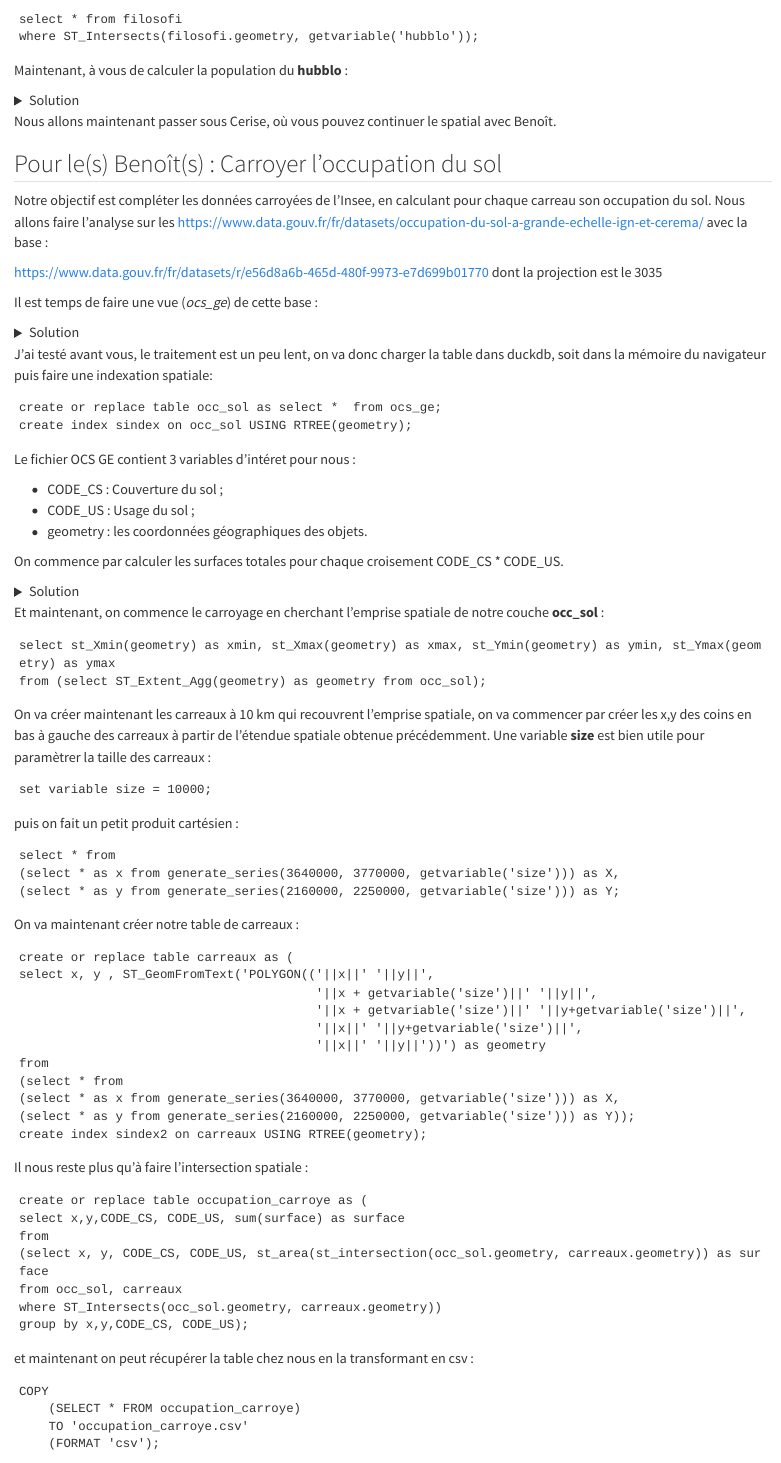
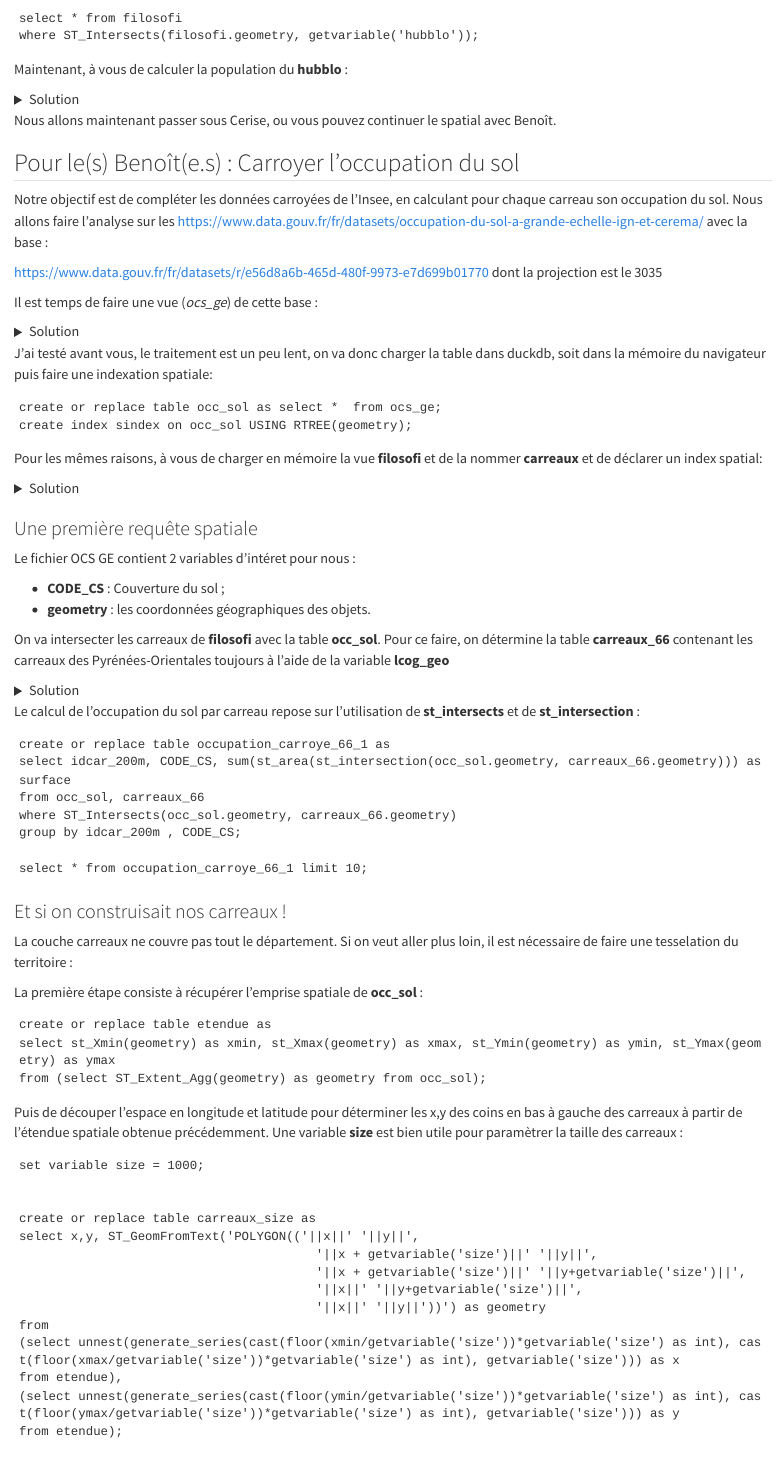
Before and after one commit to fsemecurbe/duckdb_presentation, a Quarto document (index.qmd): the page in a window 1100 px wide, from 2160 px down before the commit and from 2210 px down after it, so that both start at the same text. Rendered offline with R 4.5, knitr and Pandoc in place of Quarto, with nearby package versions; drawn as R Markdown's standard HTML page in place of the format the file asks for.

Commit message:
Add files via upload

````diff
--- a/index.qmd
+++ b/index.qmd
@@ -157,30 +151,35 @@ where ST_Intersects(filosofi.geometry, getvariable('hubblo'));
 Maintenant, à vous de calculer la population du **hubblo** :
 
 <details>
+
 <summary>Solution</summary>
+
 ```
 select sum(ind) as ind, sum(men) as men
 from filosofi
 where ST_Intersects(filosofi.geometry, getvariable('hubblo'));
 ```
+
 </details>
 
-Nous allons maintenant passer sous Cerise, où vous pouvez continuer le spatial avec Benoît.
+Nous allons maintenant passer sous Cerise, ou vous pouvez continuer le spatial avec Benoît.
 
-## Pour le(s) Benoît(s) : Carroyer l'occupation du sol
+## Pour le(s) Benoît(e.s) : Carroyer l'occupation du sol
 
-Notre objectif est compléter les données carroyées de l'Insee, en calculant pour chaque carreau son occupation du sol. Nous allons faire l'analyse sur les [https://www.data.gouv.fr/fr/datasets/occupation-du-sol-a-grande-echelle-ign-et-cerema/](Pyrénées-Orientales) avec la base :
+Notre objectif est de compléter les données carroyées de l'Insee, en calculant pour chaque carreau son occupation du sol. Nous allons faire l'analyse sur les [https://www.data.gouv.fr/fr/datasets/occupation-du-sol-a-grande-echelle-ign-et-cerema/](Pyrénées-Orientales) avec la base :
 
-
-[https://www.data.gouv.fr/fr/datasets/r/e56d8a6b-465d-480f-9973-e7d699b01770](https://www.data.gouv.fr/fr/datasets/r/e56d8a6b-465d-480f-9973-e7d699b01770) dont la projection est le 3035
+<https://www.data.gouv.fr/fr/datasets/r/e56d8a6b-465d-480f-9973-e7d699b01770> dont la projection est le 3035
 
 Il est temps de faire une vue (*ocs_ge*) de cette base :
 
 <details>
+
 <summary>Solution</summary>
+
 ```
 CREATE OR REPLACE VIEW ocs_ge AS from  read_parquet('https://www.data.gouv.fr/fr/datasets/r/e56d8a6b-465d-480f-9973-e7d699b01770');
 ```
+
 </details>
 
 J'ai testé avant vous, le traitement est un peu lent, on va donc charger la table dans duckdb, soit dans la mémoire du navigateur puis faire une indexation spatiale:
@@ -190,57 +189,80 @@ create or replace table occ_sol as select *  from ocs_ge;
 create index sindex on occ_sol USING RTREE(geometry);
 ```
 
-Le fichier OCS GE contient 3 variables d'intéret pour nous :
-
-- CODE_CS : Couverture du sol ;
-- CODE_US : Usage du sol ;
-- geometry : les coordonnées géographiques des objets.
-
-On commence par calculer les surfaces totales pour chaque croisement CODE_CS \* CODE_US.
+Pour les mêmes raisons, à vous de charger en mémoire la vue **filosofi** et de la nommer **carreaux** et de déclarer un index spatial:
 
 <details>
+
 <summary>Solution</summary>
-```
-select CODE_CS, CODE_US, sum(st_area(geometry)) as surface
-from occ_sol
-group by CODE_CS, CODE_US;
 
 ```
+create or replace table carreaux as select *  from filosofi;
+create index sindex2 on carreaux USING RTREE(geometry);
+```
+
 </details>
 
-Et maintenant, on commence le carroyage en cherchant l'emprise spatiale de notre couche  **occ_sol** :
+### Une première requête spatiale
+
+Le fichier OCS GE contient 2 variables d'intéret pour nous :
+
+-   **CODE_CS** : Couverture du sol ;
+-   **geometry** : les coordonnées géographiques des objets.
+
+On va intersecter les carreaux de **filosofi** avec la table **occ_sol**. Pour ce faire, on détermine la table **carreaux_66** contenant les carreaux des Pyrénées-Orientales toujours à l'aide de la variable **lcog_geo**
+
+<details>
+
+<summary>Solution</summary>
 
 ```
+create or replace table carreaux_66 as
+select *
+from carreaux
+where substr(lcog_geo,1,2)='66';
+```
+
+</details>
+
+Le calcul de l'occupation du sol par carreau repose sur l'utilisation de **st_intersects** et de **st_intersection** :
+
+```
+create or replace table occupation_carroye_66_1 as
+select idcar_200m, CODE_CS, sum(st_area(st_intersection(occ_sol.geometry, carreaux_66.geometry))) as surface
+from occ_sol, carreaux_66
+where ST_Intersects(occ_sol.geometry, carreaux_66.geometry)
+group by idcar_200m , CODE_CS;
+
+select * from occupation_carroye_66_1 limit 10;
+```
+
+### Et si on construisait nos carreaux !
+
+La couche carreaux ne couvre pas tout le département. Si on veut aller plus loin, il est nécessaire de faire une tesselation du territoire :
+
+La première étape consiste à récupérer l'emprise spatiale de **occ_sol** :
+
+```
+create or replace table etendue as
 select st_Xmin(geometry) as xmin, st_Xmax(geometry) as xmax, st_Ymin(geometry) as ymin, st_Ymax(geometry) as ymax
 from (select ST_Extent_Agg(geometry) as geometry from occ_sol);
 ```
 
-On va créer maintenant les carreaux à 10 km qui recouvrent l'emprise spatiale, on va commencer par créer les x,y des coins en bas à gauche des carreaux à partir de l'étendue spatiale  obtenue précédemment. Une variable **size** est bien utile pour paramètrer la taille des carreaux :
+Puis de découper l'espace en longitude et latitude pour déterminer les x,y des coins en bas à gauche des carreaux à partir de l'étendue spatiale obtenue précédemment. Une variable **size** est bien utile pour paramètrer la taille des carreaux :
 
 ```
-set variable size = 10000;
-```
+set variable size = 1000;
 
-puis on fait un petit produit cartésien :
 
-```
-select * from
-(select * as x from generate_series(3640000, 3770000, getvariable('size'))) as X,
-(select * as y from generate_series(2160000, 2250000, getvariable('size'))) as Y;
-```
-
-On va maintenant créer notre table de carreaux :
-
-```
-create or replace table carreaux as (
-select x, y , ST_GeomFromText('POLYGON(('||x||' '||y||',
+create or replace table carreaux_size as
+select x,y, ST_GeomFromText('POLYGON(('||x||' '||y||',
                                         '||x + getvariable('size')||' '||y||',
                                         '||x + getvariable('size')||' '||y+getvariable('size')||',
                                         '||x||' '||y+getvariable('size')||',
                                         '||x||' '||y||'))') as geometry
 from
-(select * from
-(select * as x from generate_series(3640000, 3770000, getvariable('size'))) as X,
-(select * as y from generate_series(2160000, 2250000, getvariable('size'))) as Y));
-create index sindex2 on carreaux USING RTREE(geometry);
+(select unnest(generate_series(cast(floor(xmin/getvariable('size'))*getvariable('size') as int), cast(floor(xmax/getvariable('size'))*getvariable('size') as int), getvariable('size'))) as x
+from etendue),
+(select unnest(generate_series(cast(floor(ymin/getvariable('size'))*getvariable('size') as int), cast(floor(ymax/getvariable('size'))*getvariable('size') as int), getvariable('size'))) as y
+from etendue);
 ```
@@ -251,8 +276 @@ Il nous reste plus qu'à faire l'intersection spatiale :
 ```
-create or replace table occupation_carroye as (
-select x,y,CODE_CS, CODE_US, sum(surface) as surface
-from
-(select x, y, CODE_CS, CODE_US, st_area(st_intersection(occ_sol.geometry, carreaux.geometry)) as surface
-from occ_sol, carreaux
-where ST_Intersects(occ_sol.geometry, carreaux.geometry))
-group by x,y,CODE_CS, CODE_US);
@@ -262,5 +306 @@ et maintenant on peut récupérer la table chez nous en la transformant en csv :
 ```
-COPY
-    (SELECT * FROM occupation_carroye)
-    TO 'occupation_carroye.csv'
-    (FORMAT 'csv');
````
Also changed, not shown: index.html, oc_sol.png (added), index.qmd (111 more changed lines).
